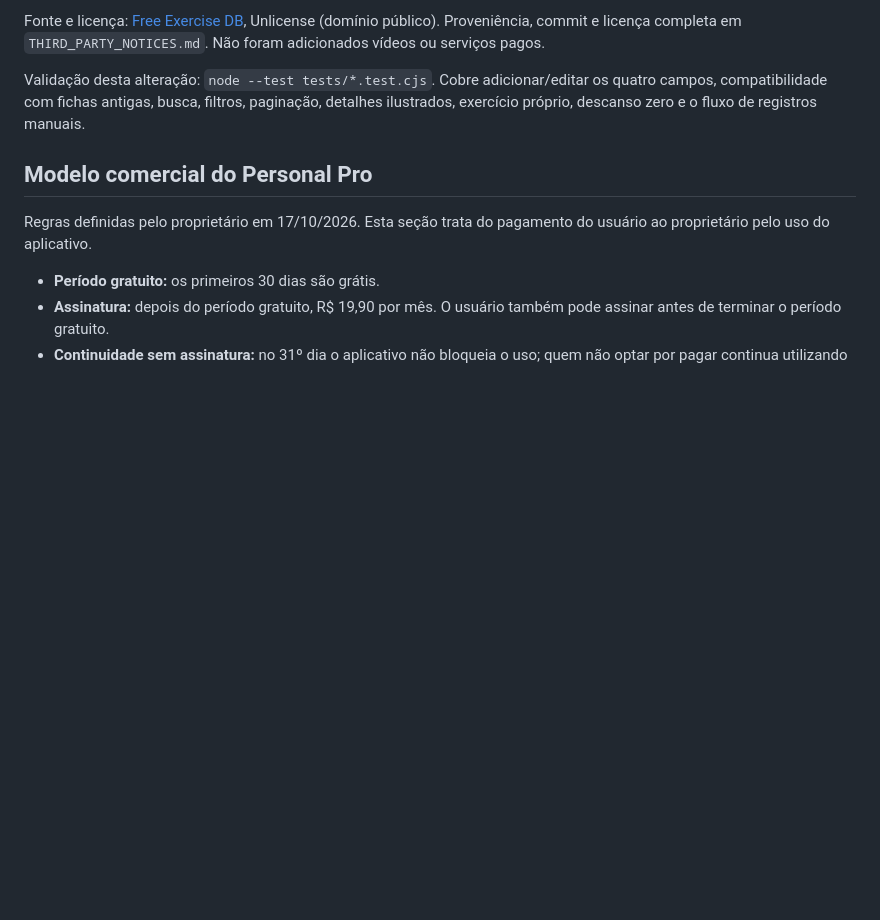
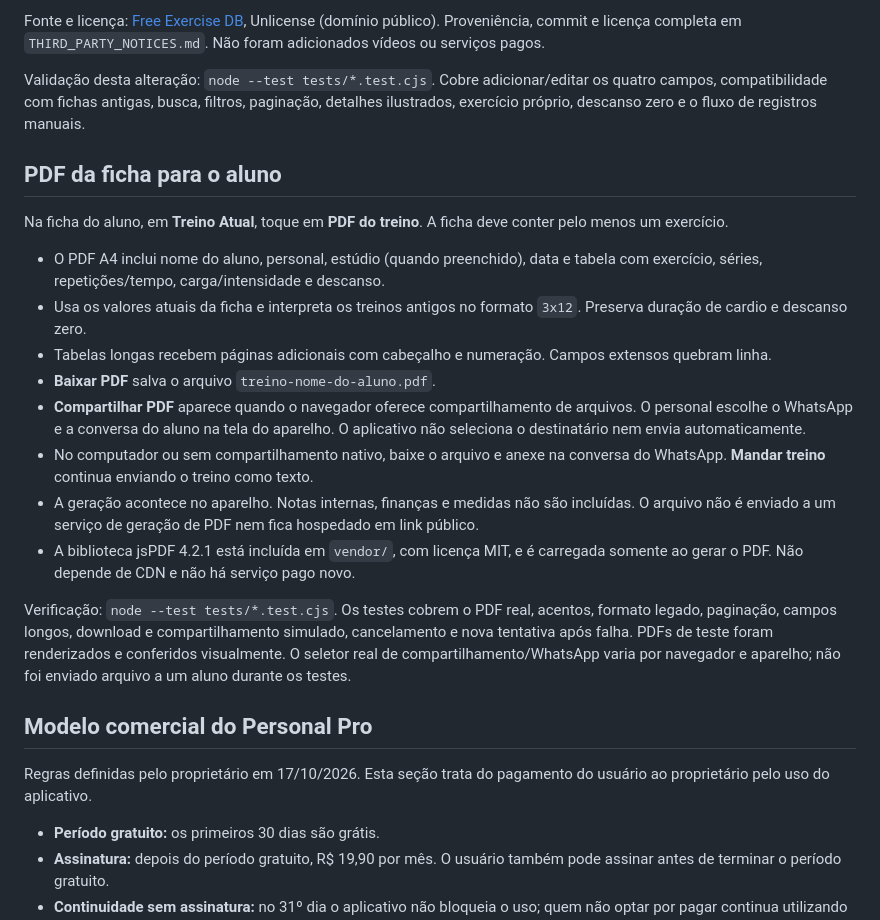
Before and after one commit to raidyumeko-app/personal-pro, a Markdown page: README.md, the part around the change. Rendered like a GitHub page; blank space fills up the shorter version.

Commit message:
Document and verify workout PDF export: README.md

```diff
--- a/README.md
+++ b/README.md
@@ -57,6 +57,21 @@ Fonte e licença: [Free Exercise DB](https://github.com/yuhonas/free-exercise-db
 
 Validação desta alteração: `node --test tests/*.test.cjs`. Cobre adicionar/editar os quatro campos, compatibilidade com fichas antigas, busca, filtros, paginação, detalhes ilustrados, exercício próprio, descanso zero e o fluxo de registros manuais.
 
+## PDF da ficha para o aluno
+
+Na ficha do aluno, em **Treino Atual**, toque em **PDF do treino**. A ficha deve conter pelo menos um exercício.
+
+- O PDF A4 inclui nome do aluno, personal, estúdio (quando preenchido), data e tabela com exercício, séries, repetições/tempo, carga/intensidade e descanso.
+- Usa os valores atuais da ficha e interpreta os treinos antigos no formato `3x12`. Preserva duração de cardio e descanso zero.
+- Tabelas longas recebem páginas adicionais com cabeçalho e numeração. Campos extensos quebram linha.
+- **Baixar PDF** salva o arquivo `treino-nome-do-aluno.pdf`.
+- **Compartilhar PDF** aparece quando o navegador oferece compartilhamento de arquivos. O personal escolhe o WhatsApp e a conversa do aluno na tela do aparelho. O aplicativo não seleciona o destinatário nem envia automaticamente.
+- No computador ou sem compartilhamento nativo, baixe o arquivo e anexe na conversa do WhatsApp. **Mandar treino** continua enviando o treino como texto.
+- A geração acontece no aparelho. Notas internas, finanças e medidas não são incluídas. O arquivo não é enviado a um serviço de geração de PDF nem fica hospedado em link público.
+- A biblioteca jsPDF 4.2.1 está incluída em `vendor/`, com licença MIT, e é carregada somente ao gerar o PDF. Não depende de CDN e não há serviço pago novo.
+
+Verificação: `node --test tests/*.test.cjs`. Os testes cobrem o PDF real, acentos, formato legado, paginação, campos longos, download e compartilhamento simulado, cancelamento e nova tentativa após falha. PDFs de teste foram renderizados e conferidos visualmente. O seletor real de compartilhamento/WhatsApp varia por navegador e aparelho; não foi enviado arquivo a um aluno durante os testes.
+
 ## Modelo comercial do Personal Pro
 
 Regras definidas pelo proprietário em 17/10/2026. Esta seção trata do pagamento do usuário ao proprietário pelo uso do aplicativo.
```
